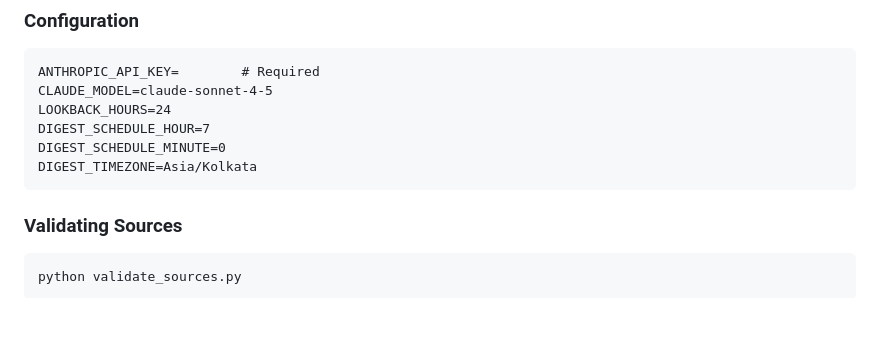
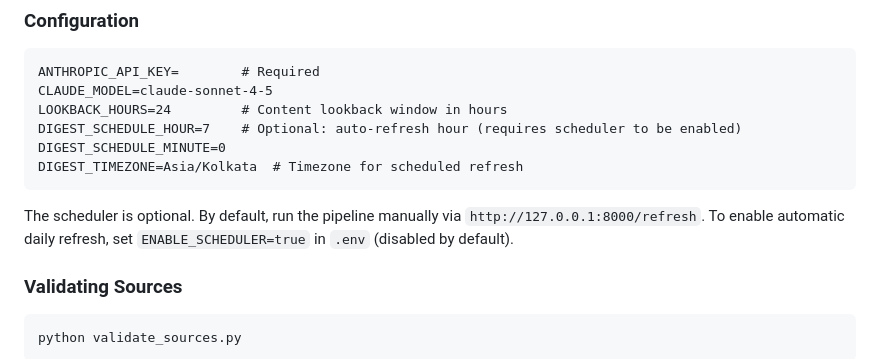
Before and after one commit to mounicasirineni/pm-intelligence-digest, a Markdown page: README.md, the part around the change. GitHub-like rendering; blank space fills up the shorter version.

Commit message:
docs: clarify scheduler is optional, runs on demand by default

````diff
--- a/README.md
+++ b/README.md
@@ -139,11 +139,13 @@ Open `http://127.0.0.1:8000` — first load runs the full pipeline (~60 seconds)
 ```
 ANTHROPIC_API_KEY=        # Required
 CLAUDE_MODEL=claude-sonnet-4-5
-LOOKBACK_HOURS=24
-DIGEST_SCHEDULE_HOUR=7
+LOOKBACK_HOURS=24         # Content lookback window in hours
+DIGEST_SCHEDULE_HOUR=7    # Optional: auto-refresh hour (requires scheduler to be enabled)
 DIGEST_SCHEDULE_MINUTE=0
-DIGEST_TIMEZONE=Asia/Kolkata
+DIGEST_TIMEZONE=Asia/Kolkata  # Timezone for scheduled refresh
 ```
+
+The scheduler is optional. By default, run the pipeline manually via `http://127.0.0.1:8000/refresh`. To enable automatic daily refresh, set `ENABLE_SCHEDULER=true` in `.env` (disabled by default).
 
 ### Validating Sources
 ```bash
````
